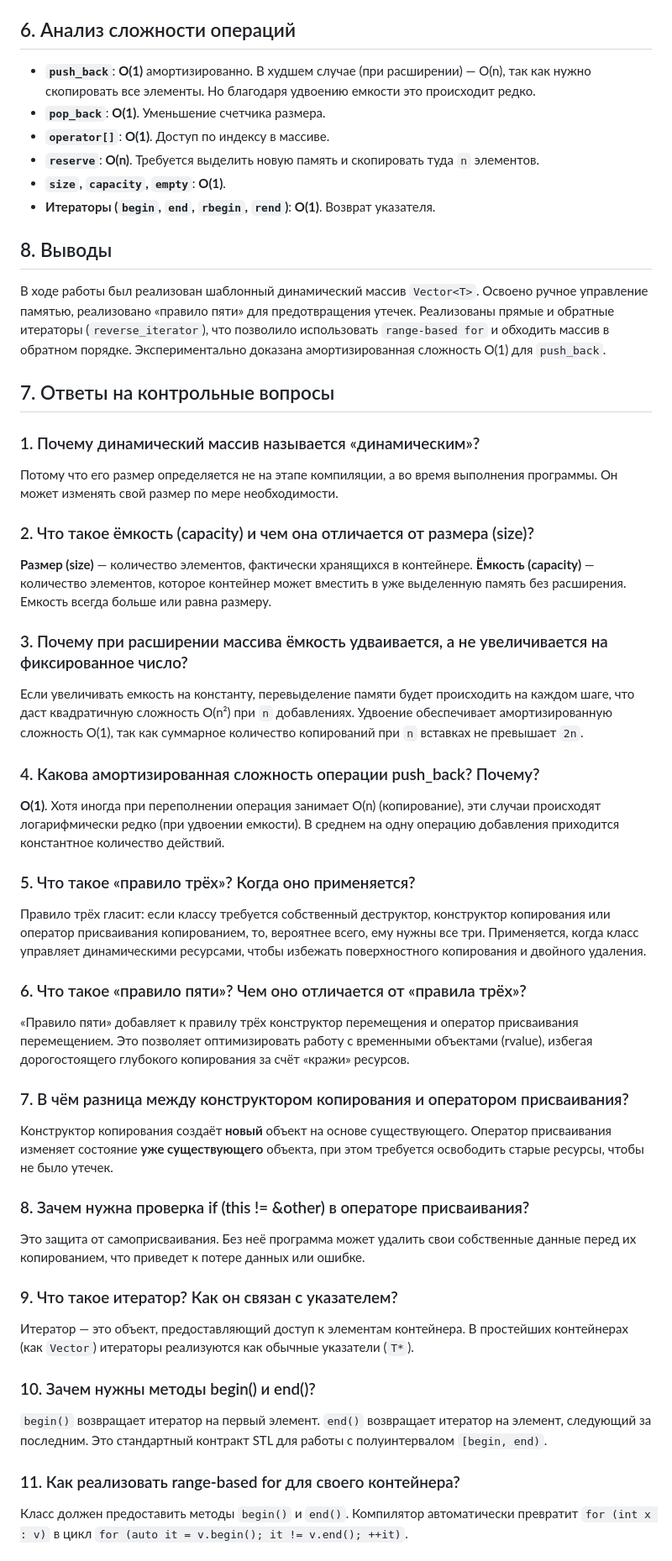
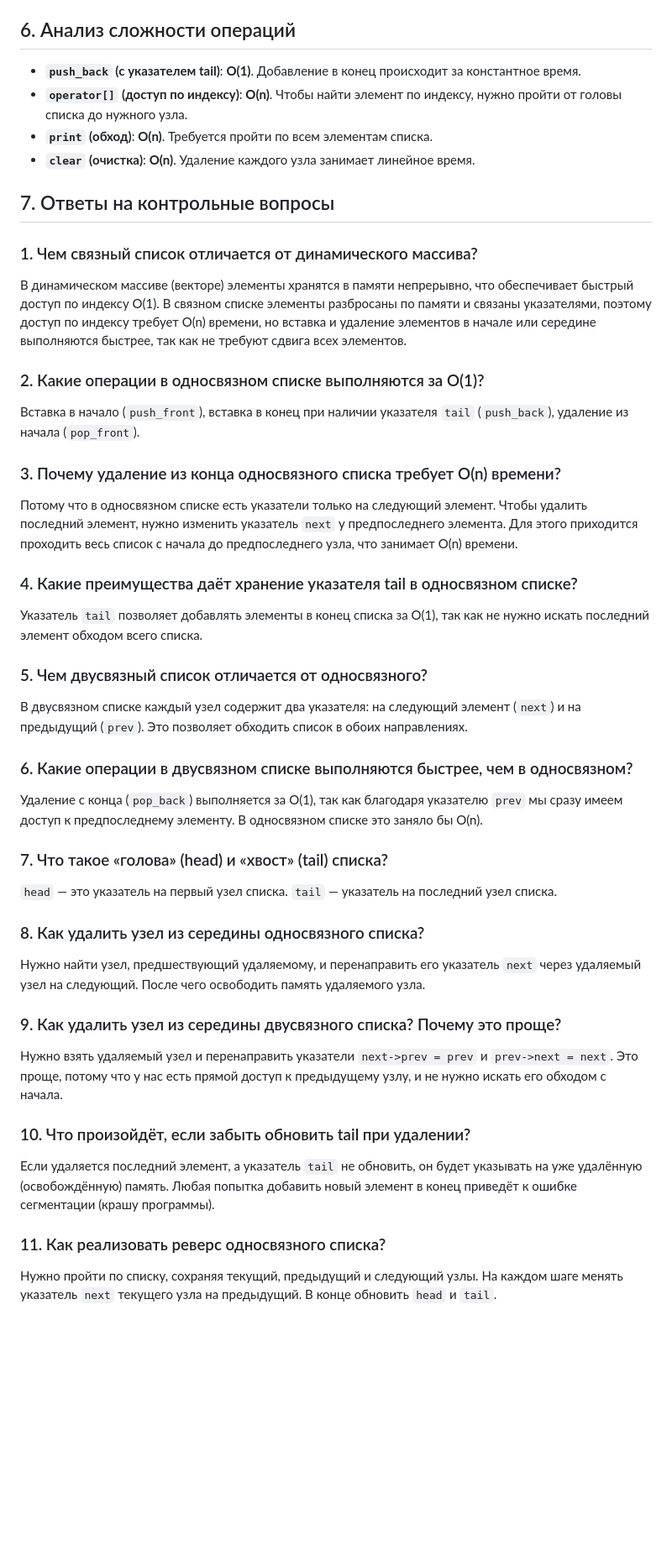
Before and after one commit to sigmaAdolf/algorithms-and-data-structure, a Markdown page: lab4/README.md, the part around one of its changes. Shown at 84% size. GitHub-like rendering; blank space fills up the shorter version.

```diff
--- a/lab4/README.md
+++ b/lab4/README.md
@@ -213,48 +199,42 @@ int main() {
 
 ## 6. Анализ сложности операций
-- **`push_back`**: **O(1)** амортизированно. В худшем случае (при расширении) — O(n), так как нужно скопировать все элементы. Но благодаря удвоению емкости это происходит редко.
-- **`pop_back`**: **O(1)**. Уменьшение счетчика размера.
-- **`operator[]`**: **O(1)**. Доступ по индексу в массиве.
-- **`reserve`**: **O(n)**. Требуется выделить новую память и скопировать туда `n` элементов.
-- **`size`, `capacity`, `empty`**: **O(1)**.
-- **Итераторы (`begin`, `end`, `rbegin`, `rend`)**: **O(1)**. Возврат указателя.
-
-## 8. Выводы
-В ходе работы был реализован шаблонный динамический массив `Vector<T>`. Освоено ручное управление памятью, реализовано «правило пяти» для предотвращения утечек. Реализованы прямые и обратные итераторы (`reverse_iterator`), что позволило использовать `range-based for` и обходить массив в обратном порядке. Экспериментально доказана амортизированная сложность O(1) для `push_back`.
+- **`push_back` (с указателем tail)**: **O(1)**. Добавление в конец происходит за константное время.
+- **`operator[]` (доступ по индексу)**: **O(n)**. Чтобы найти элемент по индексу, нужно пройти от головы списка до нужного узла.
+- **`print` (обход)**: **O(n)**. Требуется пройти по всем элементам списка.
+- **`clear` (очистка)**: **O(n)**. Удаление каждого узла занимает линейное время.
 
 ## 7. Ответы на контрольные вопросы
 
-### 1. Почему динамический массив называется «динамическим»?
-Потому что его размер определяется не на этапе компиляции, а во время выполнения программы. Он может изменять свой размер по мере необходимости.
+### 1. Чем связный список отличается от динамического массива?
+В динамическом массиве (векторе) элементы хранятся в памяти непрерывно, что обеспечивает быстрый доступ по индексу O(1). В связном списке элементы разбросаны по памяти и связаны указателями, поэтому доступ по индексу требует O(n) времени, но вставка и удаление элементов в начале или середине выполняются быстрее, так как не требуют сдвига всех элементов.
 
-### 2. Что такое ёмкость (capacity) и чем она отличается от размера (size)?
-**Размер (size)** — количество элементов, фактически хранящихся в контейнере.
-**Ёмкость (capacity)** — количество элементов, которое контейнер может вместить в уже выделенную память без расширения. Емкость всегда больше или равна размеру.
+### 2. Какие операции в односвязном списке выполняются за O(1)?
+Вставка в начало (`push_front`), вставка в конец при наличии указателя `tail` (`push_back`), удаление из начала (`pop_front`).
 
-### 3. Почему при расширении массива ёмкость удваивается, а не увеличивается на фиксированное число?
-Если увеличивать емкость на константу, перевыделение памяти будет происходить на каждом шаге, что даст квадратичную сложность O(n²) при `n` добавлениях. Удвоение обеспечивает амортизированную сложность O(1), так как суммарное количество копирований при `n` вставках не превышает `2n`.
+### 3. Почему удаление из конца односвязного списка требует O(n) времени?
+Потому что в односвязном списке есть указатели только на следующий элемент. Чтобы удалить последний элемент, нужно изменить указатель `next` у предпоследнего элемента. Для этого приходится проходить весь список с начала до предпоследнего узла, что занимает O(n) времени.
 
-### 4. Какова амортизированная сложность операции push_back? Почему?
-**O(1)**. Хотя иногда при переполнении операция занимает O(n) (копирование), эти случаи происходят логарифмически редко (при удвоении емкости). В среднем на одну операцию добавления приходится константное количество действий.
+### 4. Какие преимущества даёт хранение указателя tail в односвязном списке?
+Указатель `tail` позволяет добавлять элементы в конец списка за O(1), так как не нужно искать последний элемент обходом всего списка.
 
-### 5. Что такое «правило трёх»? Когда оно применяется?
-Правило трёх гласит: если классу требуется собственный деструктор, конструктор копирования или оператор присваивания копированием, то, вероятнее всего, ему нужны все три. Применяется, когда класс управляет динамическими ресурсами, чтобы избежать поверхностного копирования и двойного удаления.
+### 5. Чем двусвязный список отличается от односвязного?
+В двусвязном списке каждый узел содержит два указателя: на следующий элемент (`next`) и на предыдущий (`prev`). Это позволяет обходить список в обоих направлениях.
 
-### 6. Что такое «правило пяти»? Чем оно отличается от «правила трёх»?
-«Правило пяти» добавляет к правилу трёх конструктор перемещения и оператор присваивания перемещением. Это позволяет оптимизировать работу с временными объектами (rvalue), избегая дорогостоящего глубокого копирования за счёт «кражи» ресурсов.
+### 6. Какие операции в двусвязном списке выполняются быстрее, чем в односвязном?
+Удаление с конца (`pop_back`) выполняется за O(1), так как благодаря указателю `prev` мы сразу имеем доступ к предпоследнему элементу. В односвязном списке это заняло бы O(n).
 
-### 7. В чём разница между конструктором копирования и оператором присваивания?
-Конструктор копирования создаёт **новый** объект на основе существующего. Оператор присваивания изменяет состояние **уже существующего** объекта, при этом требуется освободить старые ресурсы, чтобы не было утечек.
+### 7. Что такое «голова» (head) и «хвост» (tail) списка?
+`head` — это указатель на первый узел списка. `tail` — указатель на последний узел списка.
 
-### 8. Зачем нужна проверка if (this != &other) в операторе присваивания?
-Это защита от самоприсваивания. Без неё программа может удалить свои собственные данные перед их копированием, что приведет к потере данных или ошибке.
+### 8. Как удалить узел из середины односвязного списка?
+Нужно найти узел, предшествующий удаляемому, и перенаправить его указатель `next` через удаляемый узел на следующий. После чего освободить память удаляемого узла.
 
-### 9. Что такое итератор? Как он связан с указателем?
-Итератор — это объект, предоставляющий доступ к элементам контейнера. В простейших контейнерах (как `Vector`) итераторы реализуются как обычные указатели (`T*`).
+### 9. Как удалить узел из середины двусвязного списка? Почему это проще?
+Нужно взять удаляемый узел и перенаправить указатели `next->prev = prev` и `prev->next = next`. Это проще, потому что у нас есть прямой доступ к предыдущему узлу, и не нужно искать его обходом с начала.
 
-### 10. Зачем нужны методы begin() и end()?
-`begin()` возвращает итератор на первый элемент. `end()` возвращает итератор на элемент, следующий за последним. Это стандартный контракт STL для работы с полуинтервалом `[begin, end)`.
+### 10. Что произойдёт, если забыть обновить tail при удалении?
+Если удаляется последний элемент, а указатель `tail` не обновить, он будет указывать на уже удалённую (освобождённую) память. Любая попытка добавить новый элемент в конец приведёт к ошибке сегментации (крашу программы).
 
-### 11. Как реализовать range-based for для своего контейнера?
-Класс должен предоставить методы `begin()` и `end()`. Компилятор автоматически превратит `for (int x : v)` в цикл `for (auto it = v.begin(); it != v.end(); ++it)`.
+### 11. Как реализовать реверс односвязного списка?
+Нужно пройти по списку, сохраняя текущий, предыдущий и следующий узлы. На каждом шаге менять указатель `next` текущего узла на предыдущий. В конце обновить `head` и `tail`.
 
```
Also changed, not shown: other parts of lab4/README.md (+148 -156 lines), lab4/screenshots/img-1.png (added), 1 other file.
